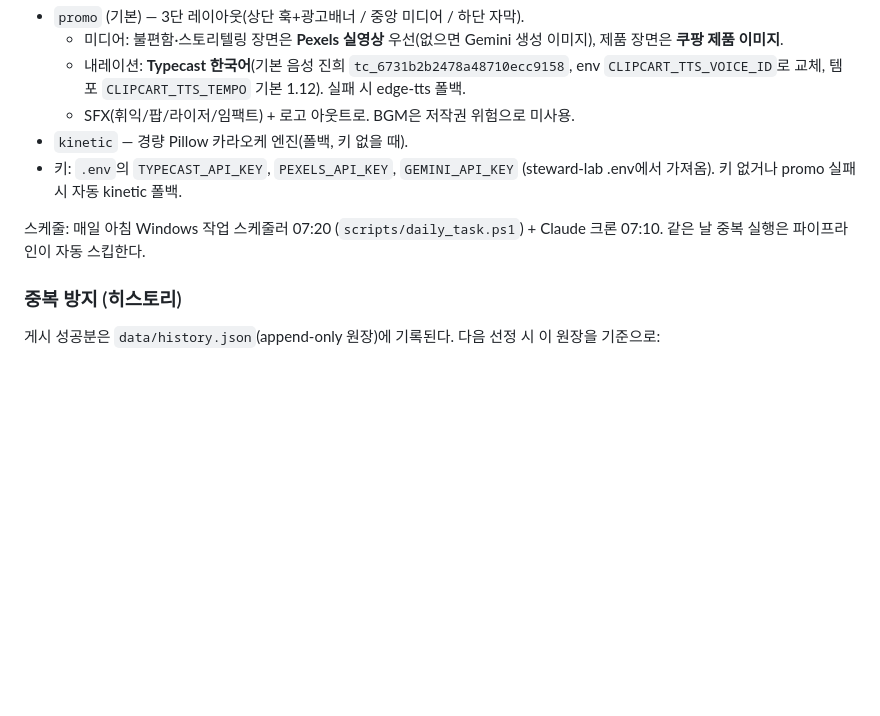
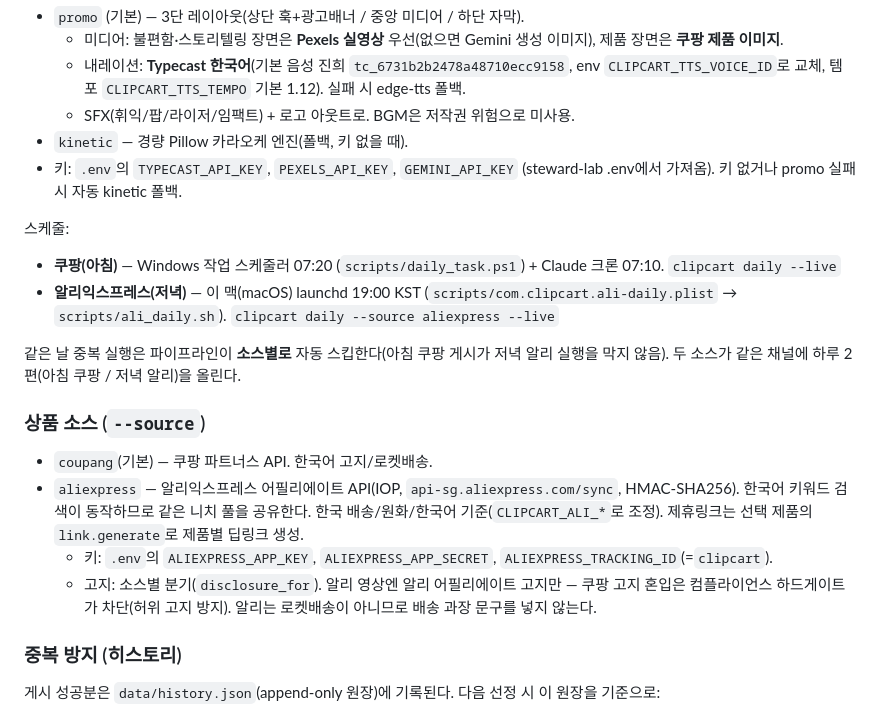
Before and after one commit to lionandthelab/clipcart, a Markdown page: CLAUDE.md, the part around the change. Rendered like a GitHub page; blank space fills up the shorter version.

Commit message:
docs: AUTO MODE에 알리 저녁 파이프라인·소스(--source) 문서화
이 맥의 알리 19:00 launchd 스케줄, 소스별 중복 스킵(같은 채널 하루 2편),
알리 어필리에이트 고지·딥링크·키 구성을 운영 문서에 반영한다.

Signed-off-by: Issac Kim <isaac@lionandthelab.com>

```diff
--- a/CLAUDE.md
+++ b/CLAUDE.md
@@ -41,8 +41,18 @@ clipcart daily --live
 * `kinetic` — 경량 Pillow 카라오케 엔진(폴백, 키 없을 때).
 * 키: `.env`의 `TYPECAST_API_KEY`, `PEXELS_API_KEY`, `GEMINI_API_KEY` (steward-lab .env에서 가져옴). 키 없거나 promo 실패 시 자동 kinetic 폴백.
 
-스케줄: 매일 아침 Windows 작업 스케줄러 07:20 (`scripts/daily_task.ps1`) + Claude 크론 07:10.
-같은 날 중복 실행은 파이프라인이 자동 스킵한다.
+스케줄:
+* **쿠팡(아침)** — Windows 작업 스케줄러 07:20 (`scripts/daily_task.ps1`) + Claude 크론 07:10. `clipcart daily --live`
+* **알리익스프레스(저녁)** — 이 맥(macOS) launchd 19:00 KST (`scripts/com.clipcart.ali-daily.plist` → `scripts/ali_daily.sh`). `clipcart daily --source aliexpress --live`
+
+같은 날 중복 실행은 파이프라인이 **소스별로** 자동 스킵한다(아침 쿠팡 게시가 저녁 알리 실행을 막지 않음). 두 소스가 같은 채널에 하루 2편(아침 쿠팡 / 저녁 알리)을 올린다.
+
+### 상품 소스 (`--source`)
+
+* `coupang`(기본) — 쿠팡 파트너스 API. 한국어 고지/로켓배송.
+* `aliexpress` — 알리익스프레스 어필리에이트 API(IOP, `api-sg.aliexpress.com/sync`, HMAC-SHA256). 한국어 키워드 검색이 동작하므로 같은 니치 풀을 공유한다. 한국 배송/원화/한국어 기준(`CLIPCART_ALI_*`로 조정). 제휴링크는 선택 제품의 `link.generate`로 제품별 딥링크 생성.
+  * 키: `.env`의 `ALIEXPRESS_APP_KEY`, `ALIEXPRESS_APP_SECRET`, `ALIEXPRESS_TRACKING_ID`(=`clipcart`).
+  * 고지: 소스별 분기(`disclosure_for`). 알리 영상엔 알리 어필리에이트 고지만 — 쿠팡 고지 혼입은 컴플라이언스 하드게이트가 차단(허위 고지 방지). 알리는 로켓배송이 아니므로 배송 과장 문구를 넣지 않는다.
 
 ### 중복 방지 (히스토리)
 
```
